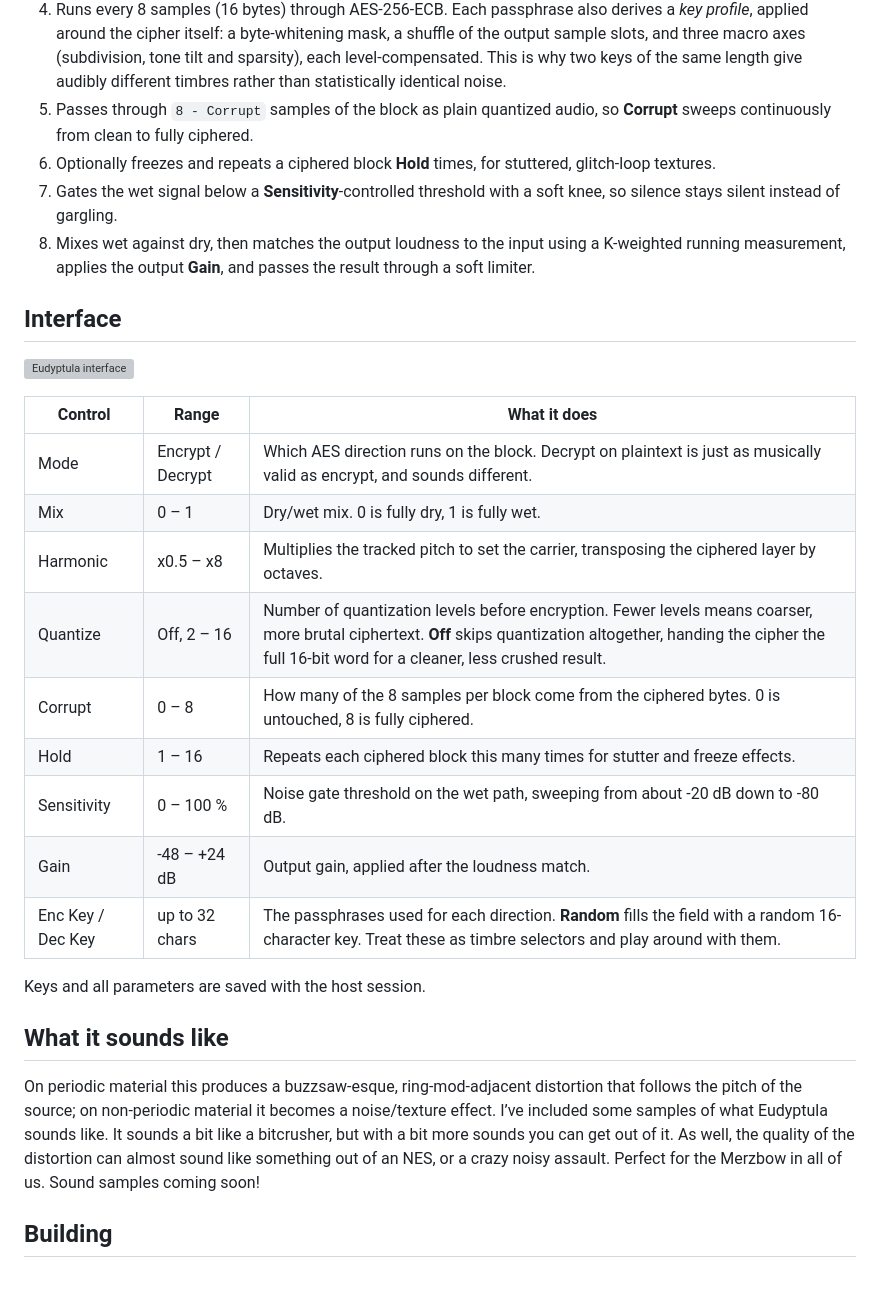
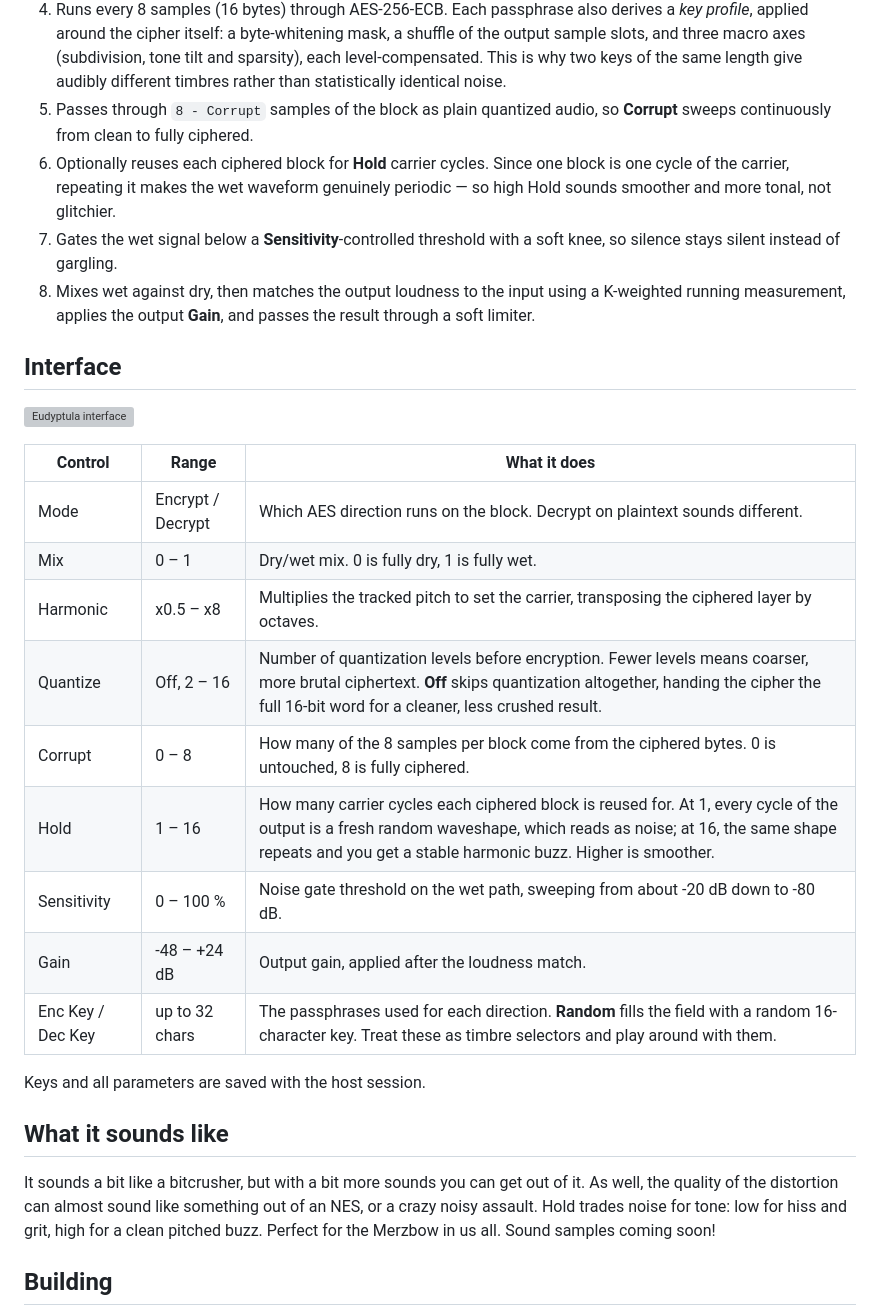
Before and after one commit to aabagdi/Eudyptula, a Markdown page: README.md, the part around the change. Drawn GitHub-style; blank space fills up the shorter version; grey boxes are pictures that could not be loaded.

```diff
--- a/README.md
+++ b/README.md
@@ -20,7 +20,7 @@ Eudyptula is a pedal-like effect. Clean audio goes in, Eudyptula does its work,
 3. Normalizes each sample against a running envelope and quantizes it to one of **Quantize** levels, then packs it as a 16-bit word. With **Quantize** off, the normalized sample keeps its full 16-bit resolution and the cipher is the only thing coloring it.
 4. Runs every 8 samples (16 bytes) through AES-256-ECB. Each passphrase also derives a *key profile*, applied around the cipher itself: a byte-whitening mask, a shuffle of the output sample slots, and three macro axes (subdivision, tone tilt and sparsity), each level-compensated. This is why two keys of the same length give audibly different timbres rather than statistically identical noise.
 5. Passes through `8 - Corrupt` samples of the block as plain quantized audio, so **Corrupt** sweeps continuously from clean to fully ciphered.
-6. Optionally freezes and repeats a ciphered block **Hold** times, for stuttered, glitch-loop textures.
+6. Optionally reuses each ciphered block for **Hold** carrier cycles. Since one block is one cycle of the carrier, repeating it makes the wet waveform genuinely periodic — so high Hold sounds smoother and more tonal, not glitchier.
 7. Gates the wet signal below a **Sensitivity**-controlled threshold with a soft knee, so silence stays silent instead of gargling.
 8. Mixes wet against dry, then matches the output loudness to the input using a K-weighted running measurement, applies the output **Gain**, and passes the result through a soft limiter.
 
@@ -30,12 +30,12 @@ Eudyptula is a pedal-like effect. Clean audio goes in, Eudyptula does its work,
 
 | Control | Range | What it does |
 | --- | --- | --- |
-| Mode | Encrypt / Decrypt | Which AES direction runs on the block. Decrypt on plaintext is just as musically valid as encrypt, and sounds different. |
+| Mode | Encrypt / Decrypt | Which AES direction runs on the block. Decrypt on plaintext sounds different. |
 | Mix | 0 – 1 | Dry/wet mix. 0 is fully dry, 1 is fully wet. |
 | Harmonic | x0.5 – x8 | Multiplies the tracked pitch to set the carrier, transposing the ciphered layer by octaves. |
 | Quantize | Off, 2 – 16 | Number of quantization levels before encryption. Fewer levels means coarser, more brutal ciphertext. **Off** skips quantization altogether, handing the cipher the full 16-bit word for a cleaner, less crushed result. |
 | Corrupt | 0 – 8 | How many of the 8 samples per block come from the ciphered bytes. 0 is untouched, 8 is fully ciphered. |
-| Hold | 1 – 16 | Repeats each ciphered block this many times for stutter and freeze effects. |
+| Hold | 1 – 16 | How many carrier cycles each ciphered block is reused for. At 1, every cycle of the output is a fresh random waveshape, which reads as noise; at 16, the same shape repeats and you get a stable harmonic buzz. Higher is smoother. |
 | Sensitivity | 0 – 100 % | Noise gate threshold on the wet path, sweeping from about -20 dB down to -80 dB. |
 | Gain | -48 – +24 dB | Output gain, applied after the loudness match. |
 | Enc Key / Dec Key | up to 32 chars | The passphrases used for each direction. **Random** fills the field with a random 16-character key. Treat these as timbre selectors and play around with them. |
@@ -43,7 +43,7 @@ Eudyptula is a pedal-like effect. Clean audio goes in, Eudyptula does its work,
 Keys and all parameters are saved with the host session.
 
 ## What it sounds like
-On periodic material this produces a buzzsaw-esque, ring-mod-adjacent distortion that follows the pitch of the source; on non-periodic material it becomes a noise/texture effect. I’ve included some samples of what Eudyptula sounds like. It sounds a bit like a bitcrusher, but with a bit more sounds you can get out of it. As well, the quality of the distortion can almost sound like something out of an NES, or a crazy noisy assault. Perfect for the Merzbow in all of us. Sound samples coming soon!
+It sounds a bit like a bitcrusher, but with a bit more sounds you can get out of it. As well, the quality of the distortion can almost sound like something out of an NES, or a crazy noisy assault. Hold trades noise for tone: low for hiss and grit, high for a clean pitched buzz. Perfect for the Merzbow in us all. Sound samples coming soon!
 
 ## Building
 Open `Eudyptula.jucer` in the Projucer and export to your IDE, or build the generated project under `Builds/`. JUCE modules are vendored in the repo.
```
